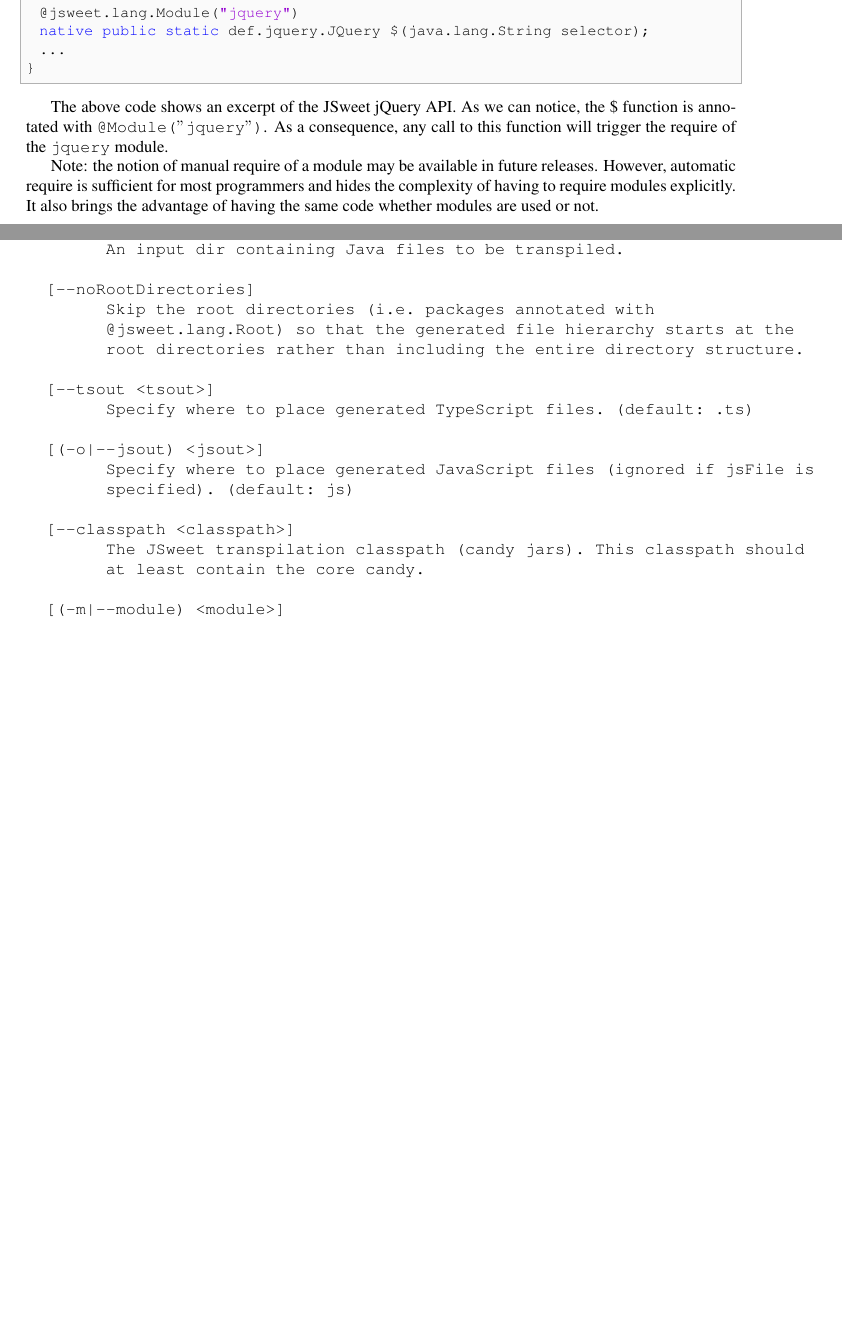
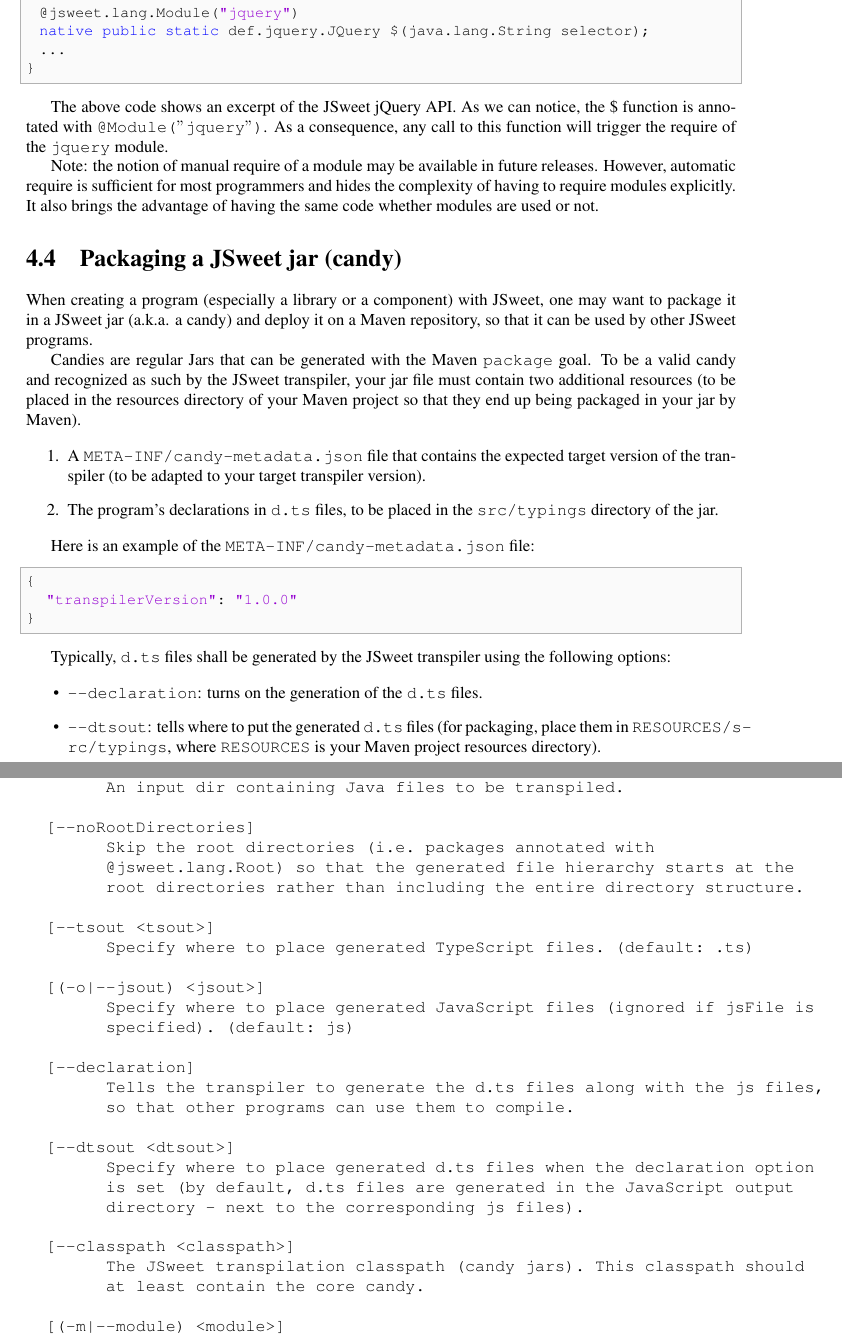
Before and after one commit to cincheo/jsweet, a LaTeX document (doc/jsweet-language-specifications.tex): two parts of pages 23 and 24 of 26, joined at a grey line, cut so that both start at the same text, the shorter picture padded with empty space. Compiled offline with pdfLaTeX.

Commit message:
added doc for packaging

```diff
--- a/doc/jsweet-language-specifications.tex
+++ b/doc/jsweet-language-specifications.tex
@@ -1027,6 +1027,32 @@
 
 Note: the notion of manual require of a module may be available in future releases. However, automatic require is sufficient for most programmers and hides the complexity of having to require modules explicitly. It also brings the advantage of having the same code whether modules are used or not.
 
+\section{Packaging a JSweet jar (candy)}
+
+When creating a program (especially a library or a component) with JSweet, one may want to package it in a JSweet jar (a.k.a. a candy) and deploy it on a Maven repository, so that it can be used by other JSweet programs.
+
+Candies are regular Jars that can be generated with the Maven \texttt{package} goal. To be a valid candy and recognized as such by the JSweet transpiler, your jar file must contain two additional resources (to be placed in the resources directory of your Maven project so that they end up being packaged in your jar by Maven).
+
+\begin{enumerate}
+\item A \texttt{META-INF/candy-metadata.json} file that contains the expected target version of the transpiler (to be adapted to your target transpiler version).
+\item The program's declarations in \texttt{d.ts} files, to be placed in the \texttt{src/typings} directory of the jar.
+\end{enumerate}
+
+Here is an example of the \texttt{META-INF/candy-metadata.json} file:
+
+\begin{lstlisting}[language=Java]
+{
+   "transpilerVersion": "1.0.0"
+}
+\end{lstlisting}
+
+Typically, \texttt{d.ts} files shall be generated by the JSweet transpiler using the following options:
+
+\begin{itemize}
+\item \texttt{--declaration}: turns on the generation of the \texttt{d.ts} files.
+\item \texttt{--dtsout}: tells where to put the generated \texttt{d.ts} files (for packaging, place them in \texttt{RESOURCES/src/typings}, where \texttt{RESOURCES} is your Maven project resources directory).
+\end{itemize}
+
 \chapter*{Appendix 1: JSweet transpiler options}
 
 \begin{verbatim}
@@ -1059,6 +1085,15 @@
         Specify where to place generated JavaScript files (ignored if jsFile is
         specified). (default: js)
 
+  [--declaration]
+        Tells the transpiler to generate the d.ts files along with the js files,
+        so that other programs can use them to compile.
+
+  [--dtsout <dtsout>]
+        Specify where to place generated d.ts files when the declaration option
+        is set (by default, d.ts files are generated in the JavaScript output
+        directory - next to the corresponding js files).
+
   [--classpath <classpath>]
         The JSweet transpilation classpath (candy jars). This classpath should
         at least contain the core candy.
```
Also changed, not shown: doc/jsweet-language-specifications.md (+34 -0 lines), doc/jsweet-language-specifications.tex (1 more changed lines).
